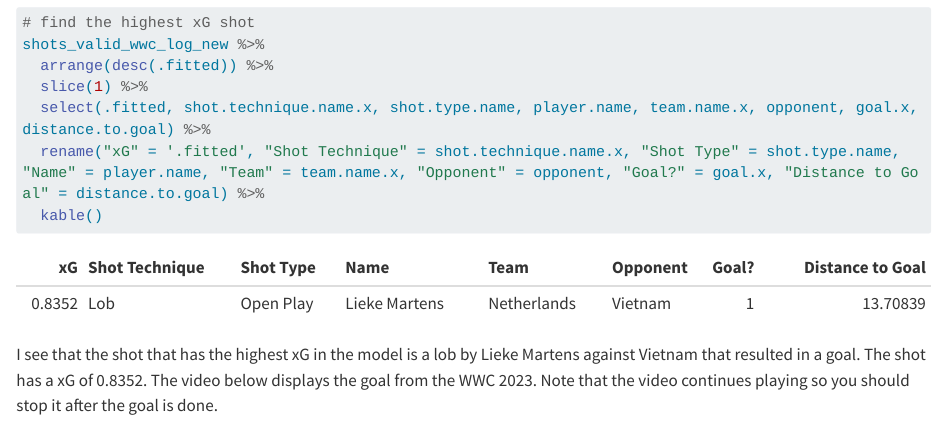
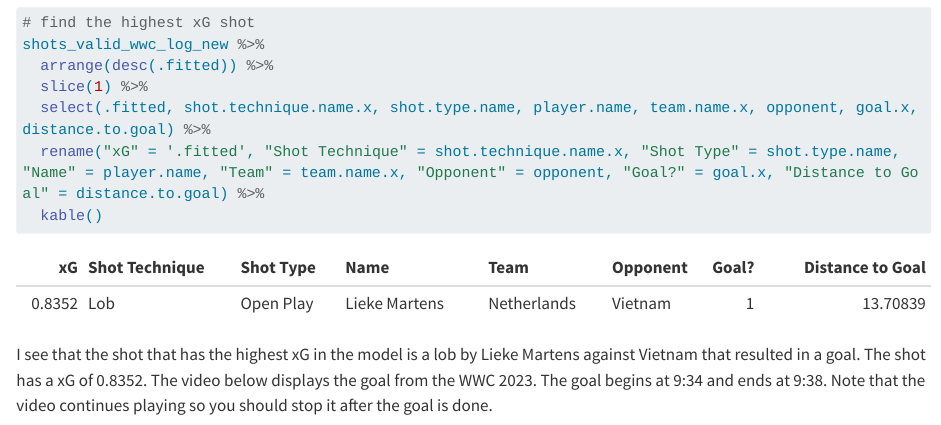
Before and after one commit to hope-donoghue/ds334_final_project, a Quarto document (FinalProjectWrittenReport.qmd): the page in a window 1100 px wide, from 5060 px down. Rendered offline with R 4.5, knitr and Pandoc in place of Quarto, with nearby package versions; some code elsewhere in the file could not run offline; long lines of code are wrapped.

Commit message:
Final written report

````diff
--- a/FinalProjectWrittenReport.qmd
+++ b/FinalProjectWrittenReport.qmd
@@ -191,7 +191,7 @@ shots_valid_wwc_log_new %>%
   kable()
 ```
 
-I see that the shot that has the highest xG in the model is a lob by Lieke Martens against Vietnam that resulted in a goal. The shot has a xG of 0.8352. The video below displays the goal from the WWC 2023. Note that the video continues playing so you should stop it after the goal is done.
+I see that the shot that has the highest xG in the model is a lob by Lieke Martens against Vietnam that resulted in a goal. The shot has a xG of 0.8352. The video below displays the goal from the WWC 2023. The goal begins at 9:34 and ends at 9:38. Note that the video continues playing so you should stop it after the goal is done.
 
 {{< video https://www.youtube.com/watch?v=C3c-8cQzYws start="573">}}
 
````
Also changed, not shown: Presentation.html.
